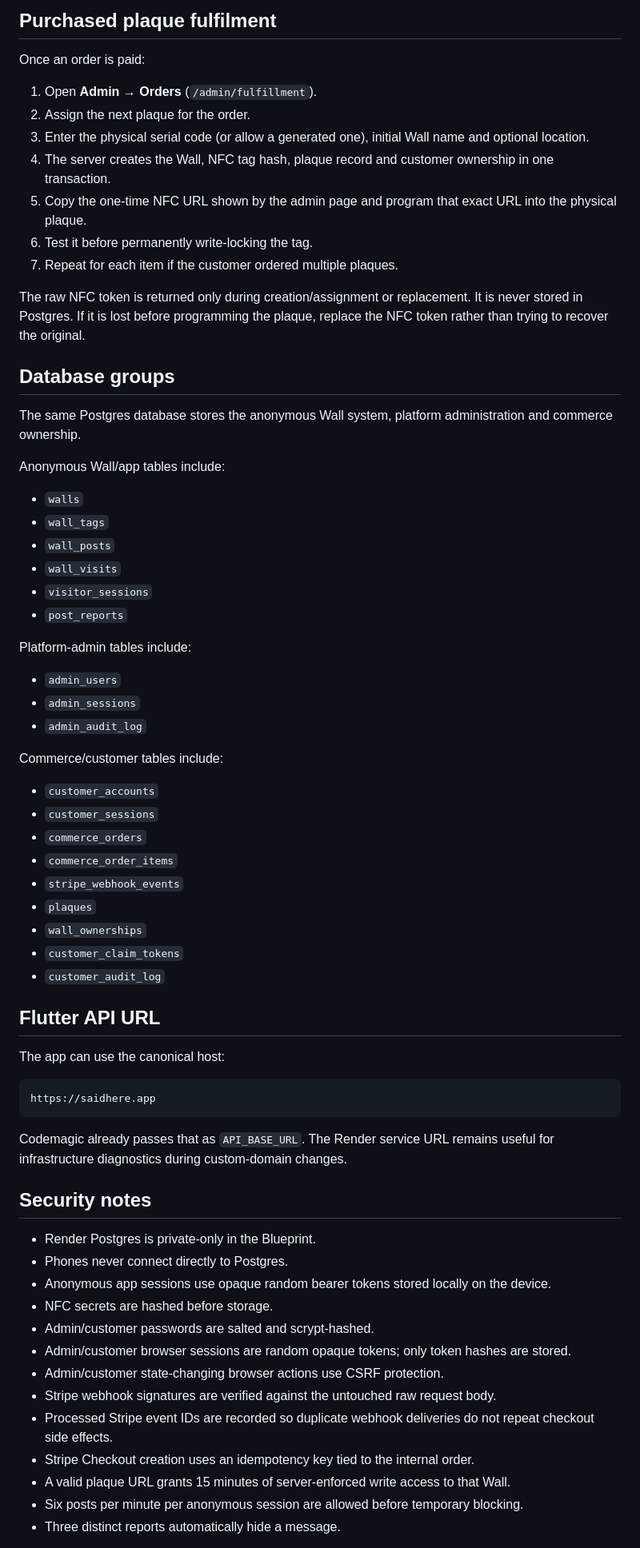
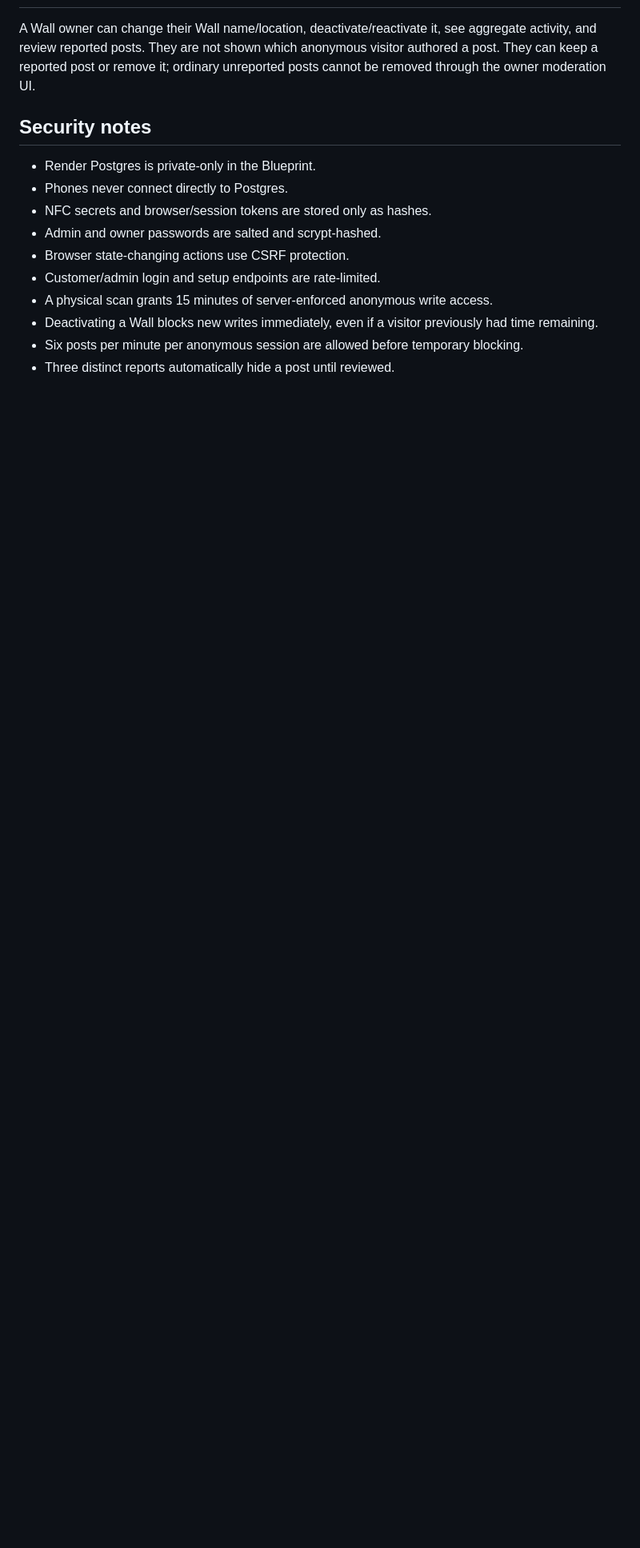
Before and after one commit to 9AB3/SaidHere, a Markdown page: RENDER_SETUP.md, the part around one of its changes. Shown at 80% size. Rendered like a GitHub page; blank space fills up the shorter version.

````diff
--- a/RENDER_SETUP.md
+++ b/RENDER_SETUP.md
@@ -149,72 +130,16 @@ Passwords are never stored as plain text. They are salted and hashed with Node's
 
-## Purchased plaque fulfilment
-
-Once an order is paid:
-
-1. Open **Admin → Orders** (`/admin/fulfillment`).
-2. Assign the next plaque for the order.
-3. Enter the physical serial code (or allow a generated one), initial Wall name and optional location.
-4. The server creates the Wall, NFC tag hash, plaque record and customer ownership in one transaction.
-5. Copy the one-time NFC URL shown by the admin page and program that exact URL into the physical plaque.
-6. Test it before permanently write-locking the tag.
-7. Repeat for each item if the customer ordered multiple plaques.
-
-The raw NFC token is returned only during creation/assignment or replacement. It is never stored in Postgres. If it is lost before programming the plaque, replace the NFC token rather than trying to recover the original.
-
-## Database groups
-
-The same Postgres database stores the anonymous Wall system, platform administration and commerce ownership.
-
-Anonymous Wall/app tables include:
-
-- `walls`
-- `wall_tags`
-- `wall_posts`
-- `wall_visits`
-- `visitor_sessions`
-- `post_reports`
-
-Platform-admin tables include:
-
-- `admin_users`
-- `admin_sessions`
-- `admin_audit_log`
-
-Commerce/customer tables include:
-
-- `customer_accounts`
-- `customer_sessions`
-- `commerce_orders`
-- `commerce_order_items`
-- `stripe_webhook_events`
-- `plaques`
-- `wall_ownerships`
-- `customer_claim_tokens`
-- `customer_audit_log`
-
-## Flutter API URL
-
-The app can use the canonical host:
-
-```text
-https://saidhere.app
-```
-
-Codemagic already passes that as `API_BASE_URL`. The Render service URL remains useful for infrastructure diagnostics during custom-domain changes.
+A Wall owner can change their Wall name/location, deactivate/reactivate it, see aggregate activity, and review reported posts. They are not shown which anonymous visitor authored a post. They can keep a reported post or remove it; ordinary unreported posts cannot be removed through the owner moderation UI.
 
 ## Security notes
 
 - Render Postgres is private-only in the Blueprint.
 - Phones never connect directly to Postgres.
-- Anonymous app sessions use opaque random bearer tokens stored locally on the device.
-- NFC secrets are hashed before storage.
-- Admin/customer passwords are salted and scrypt-hashed.
-- Admin/customer browser sessions are random opaque tokens; only token hashes are stored.
-- Admin/customer state-changing browser actions use CSRF protection.
-- Stripe webhook signatures are verified against the untouched raw request body.
-- Processed Stripe event IDs are recorded so duplicate webhook deliveries do not repeat checkout side effects.
-- Stripe Checkout creation uses an idempotency key tied to the internal order.
-- A valid plaque URL grants 15 minutes of server-enforced write access to that Wall.
+- NFC secrets and browser/session tokens are stored only as hashes.
+- Admin and owner passwords are salted and scrypt-hashed.
+- Browser state-changing actions use CSRF protection.
+- Customer/admin login and setup endpoints are rate-limited.
+- A physical scan grants 15 minutes of server-enforced anonymous write access.
+- Deactivating a Wall blocks new writes immediately, even if a visitor previously had time remaining.
 - Six posts per minute per anonymous session are allowed before temporary blocking.
-- Three distinct reports automatically hide a message.
+- Three distinct reports automatically hide a post until reviewed.
 
````
Also changed, not shown: other parts of RENDER_SETUP.md (+64 -72 lines).
